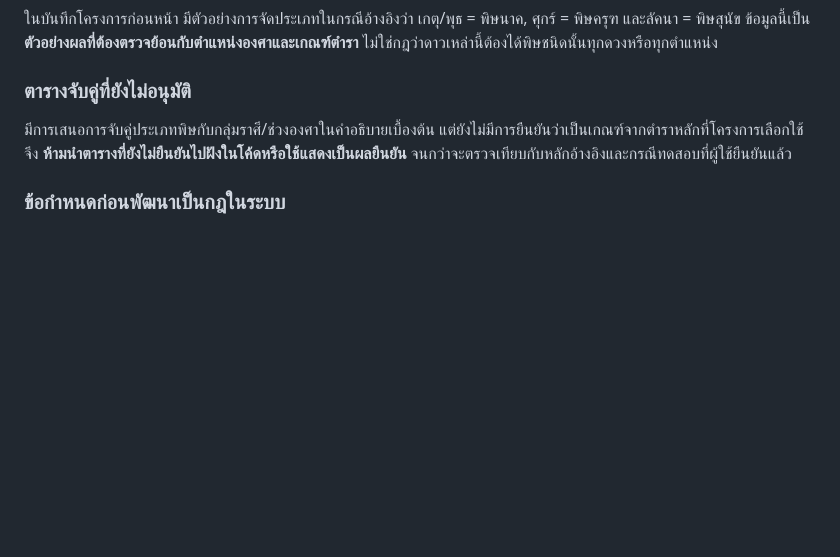
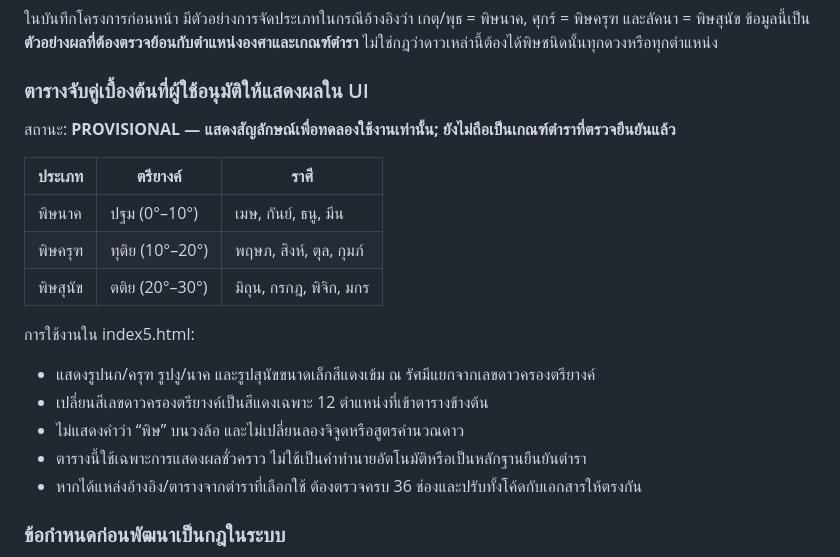
Before and after one commit to tancorp-web/Learn, a Markdown page: docs/ASTROLOGY_DIVISION_RULES.md, the part around the change. Drawn GitHub-style; blank space fills up the shorter version.

Commit message:
Document provisional poison triyang display mapping

```diff
--- a/docs/ASTROLOGY_DIVISION_RULES.md
+++ b/docs/ASTROLOGY_DIVISION_RULES.md
@@ -59,9 +59,22 @@
 
 ในบันทึกโครงการก่อนหน้า มีตัวอย่างการจัดประเภทในกรณีอ้างอิงว่า เกตุ/พุธ = พิษนาค, ศุกร์ = พิษครุฑ และลัคนา = พิษสุนัข ข้อมูลนี้เป็น **ตัวอย่างผลที่ต้องตรวจย้อนกับตำแหน่งองศาและเกณฑ์ตำรา** ไม่ใช่กฎว่าดาวเหล่านี้ต้องได้พิษชนิดนั้นทุกดวงหรือทุกตำแหน่ง
 
-### ตารางจับคู่ที่ยังไม่อนุมัติ
+### ตารางจับคู่เบื้องต้นที่ผู้ใช้อนุมัติให้แสดงผลใน UI
 
-มีการเสนอการจับคู่ประเภทพิษกับกลุ่มราศี/ช่วงองศาในคำอธิบายเบื้องต้น แต่ยังไม่มีการยืนยันว่าเป็นเกณฑ์จากตำราหลักที่โครงการเลือกใช้ จึง **ห้ามนำตารางที่ยังไม่ยืนยันไปฝังในโค้ดหรือใช้แสดงเป็นผลยืนยัน** จนกว่าจะตรวจเทียบกับหลักอ้างอิงและกรณีทดสอบที่ผู้ใช้ยืนยันแล้ว
+สถานะ: **PROVISIONAL — แสดงสัญลักษณ์เพื่อทดลองใช้งานเท่านั้น; ยังไม่ถือเป็นเกณฑ์ตำราที่ตรวจยืนยันแล้ว**
+
+| ประเภท | ตรียางค์ | ราศี |
+|---|---|---|
+| พิษนาค | ปฐม (0°–10°) | เมษ, กันย์, ธนู, มีน |
+| พิษครุฑ | ทุติย (10°–20°) | พฤษภ, สิงห์, ตุล, กุมภ์ |
+| พิษสุนัข | ตติย (20°–30°) | มิถุน, กรกฎ, พิจิก, มกร |
+
+การใช้งานใน index5.html:
+- แสดงรูปนก/ครุฑ รูปงู/นาค และรูปสุนัขขนาดเล็กสีแดงเข้ม ณ รัศมีแยกจากเลขดาวครองตรียางค์
+- เปลี่ยนสีเลขดาวครองตรียางค์เป็นสีแดงเฉพาะ 12 ตำแหน่งที่เข้าตารางข้างต้น
+- ไม่แสดงคำว่า “พิษ” บนวงล้อ และไม่เปลี่ยนลองจิจูดหรือสูตรคำนวณดาว
+- ตารางนี้ใช้เฉพาะการแสดงผลชั่วคราว ไม่ใช้เป็นคำทำนายอัตโนมัติหรือเป็นหลักฐานยืนยันตำรา
+- หากได้แหล่งอ้างอิง/ตารางจากตำราที่เลือกใช้ ต้องตรวจครบ 36 ช่องและปรับทั้งโค้ดกับเอกสารให้ตรงกัน
 
 ### ข้อกำหนดก่อนพัฒนาเป็นกฎในระบบ
 
```
